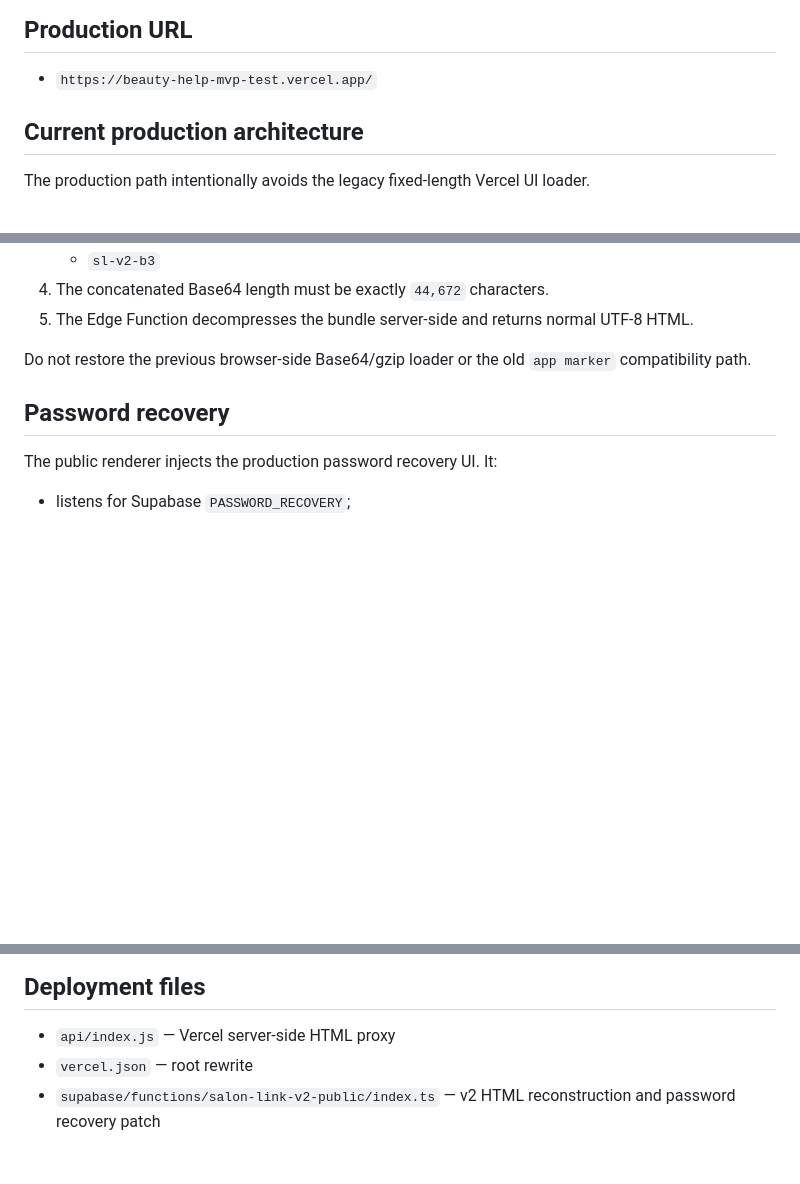
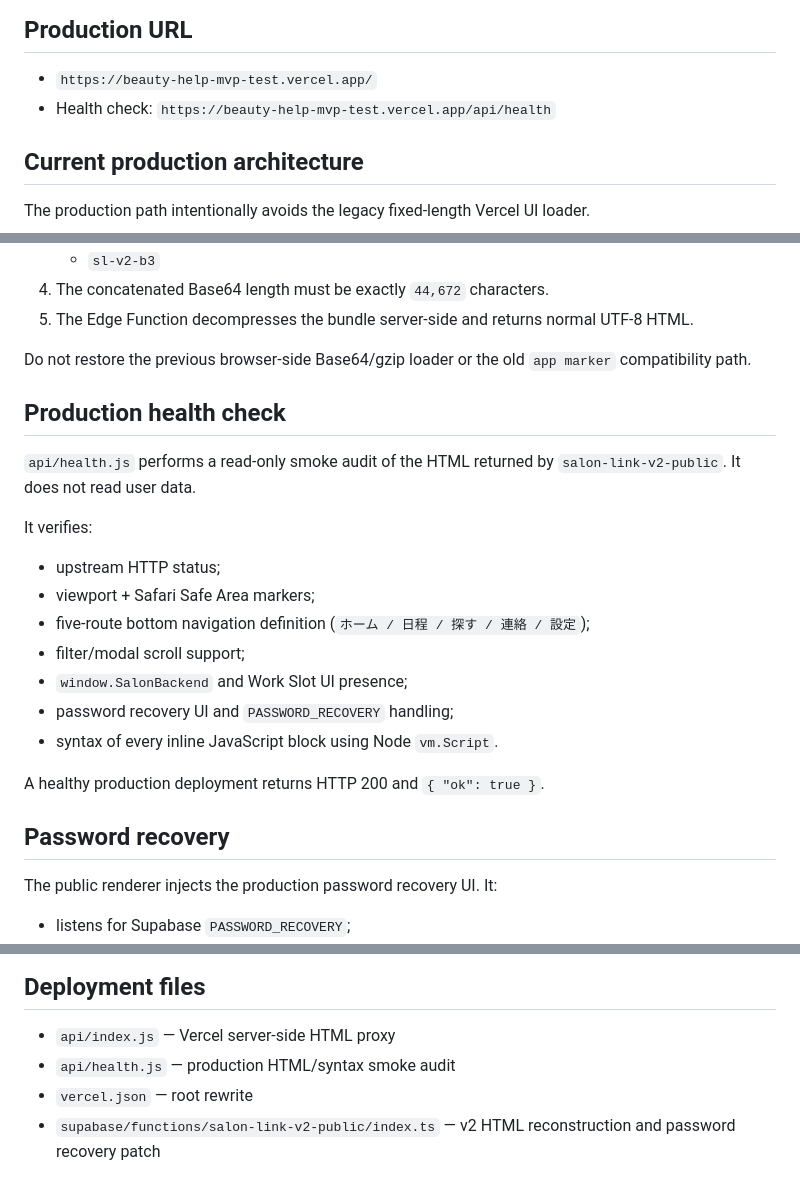
Before and after one commit to yggdrasilworldtree/qoluma-poc-pj, a Markdown page: salon-link-v2/README.md, 3 parts joined by grey strips. Rendered like a GitHub page; blank space fills up the shorter version.

Commit message:
docs: add SALON LINK production health check

```diff
--- a/salon-link-v2/README.md
+++ b/salon-link-v2/README.md
@@ -5,6 +5,7 @@ SALON LINK v2 is the smartphone-first formal MVP for salon managers, stylists, a
 ## Production URL
 
 - `https://beauty-help-mvp-test.vercel.app/`
+- Health check: `https://beauty-help-mvp-test.vercel.app/api/health`
 
 ## Current production architecture
 
@@ -26,6 +27,22 @@ The production path intentionally avoids the legacy fixed-length Vercel UI loade
 5. The Edge Function decompresses the bundle server-side and returns normal UTF-8 HTML.
 
 Do not restore the previous browser-side Base64/gzip loader or the old `app marker` compatibility path.
+
+## Production health check
+
+`api/health.js` performs a read-only smoke audit of the HTML returned by `salon-link-v2-public`. It does not read user data.
+
+It verifies:
+
+- upstream HTTP status;
+- viewport + Safari Safe Area markers;
+- five-route bottom navigation definition (`ホーム / 日程 / 探す / 連絡 / 設定`);
+- filter/modal scroll support;
+- `window.SalonBackend` and Work Slot UI presence;
+- password recovery UI and `PASSWORD_RECOVERY` handling;
+- syntax of every inline JavaScript block using Node `vm.Script`.
+
+A healthy production deployment returns HTTP 200 and `{ "ok": true }`.
 
 ## Password recovery
 
@@ -75,6 +92,7 @@ Latest Performance Advisor had no WARN/ERROR findings. Remaining messages were I
 ## Deployment files
 
 - `api/index.js` — Vercel server-side HTML proxy
+- `api/health.js` — production HTML/syntax smoke audit
 - `vercel.json` — root rewrite
 - `supabase/functions/salon-link-v2-public/index.ts` — v2 HTML reconstruction and password recovery patch
 
```
